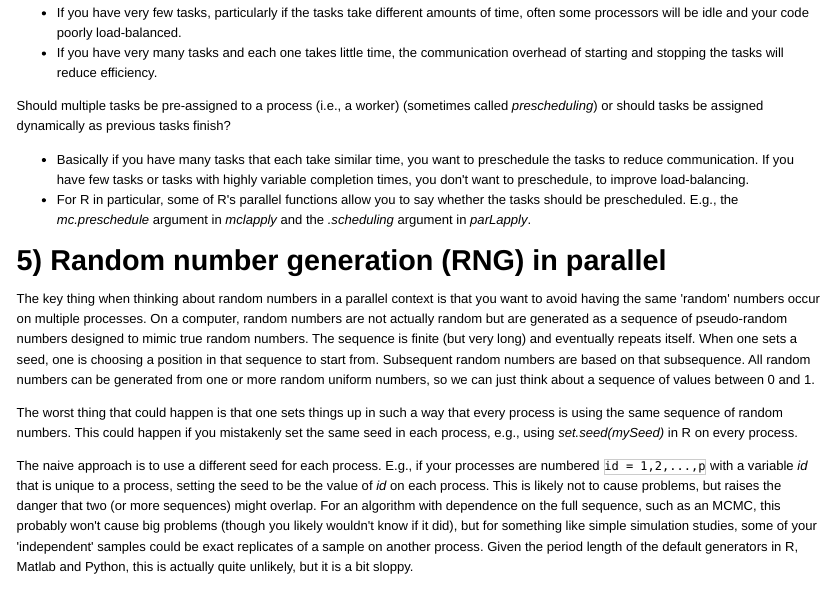
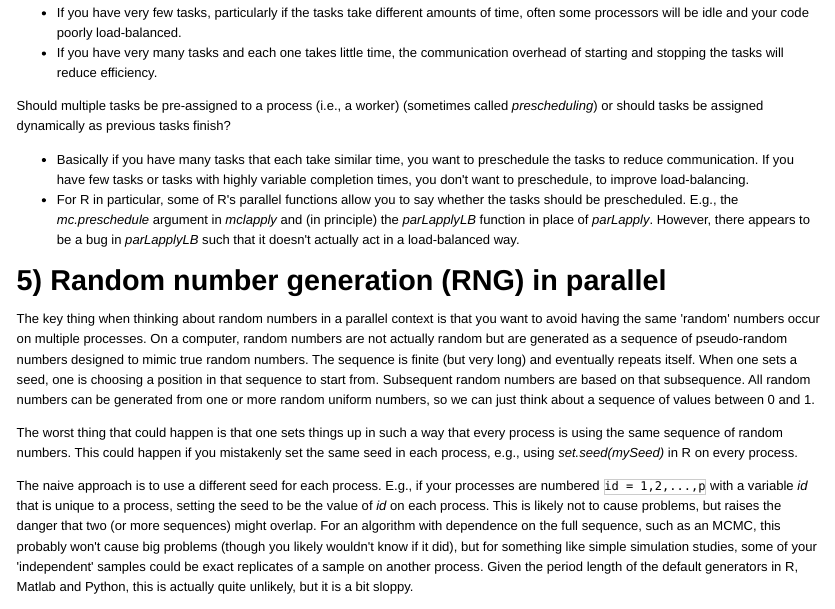
Before and after one commit to berkeley-scf/tutorial-parallel-basics, an R Markdown document (parallel-basics.Rmd): the page in a window 1100 px wide, from 12050 px down. The pictures show the output file parallel-basics.html that the author committed with the source, opened offline.

Commit message:
fix reference to prescheduling in parLapply

```diff
--- a/parallel-basics.Rmd
+++ b/parallel-basics.Rmd
@@ -523,8 +523,7 @@ want to preschedule the tasks to reduce communication. If you have few tasks
 or tasks with highly variable completion times, you don't want to
 preschedule, to improve load-balancing.
  - For R in particular, some of R's parallel functions allow you to say whether the
-tasks should be prescheduled. E.g., the *mc.preschedule* argument in *mclapply* and
-the *.scheduling* argument in *parLapply*.
+tasks should be prescheduled. E.g., the *mc.preschedule* argument in *mclapply* and (in principle) the *parLapplyLB* function in place of *parLapply*. However, there appears to be a bug in *parLapplyLB* such that it doesn't actually act in a load-balanced way.
 
 # 5) Random number generation (RNG) in parallel
 
```
Also changed, not shown: parallel-basics.html.
